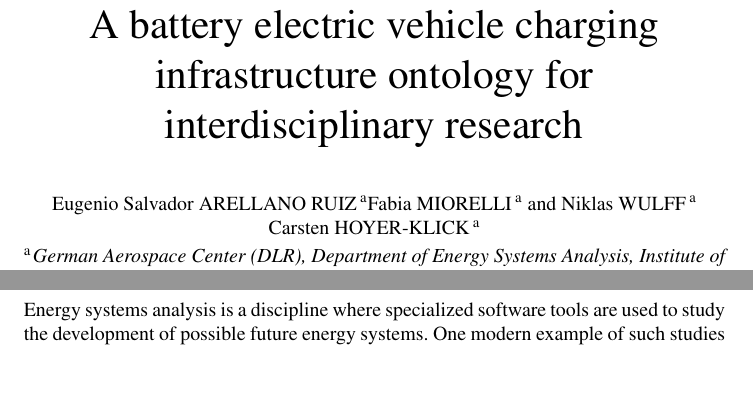
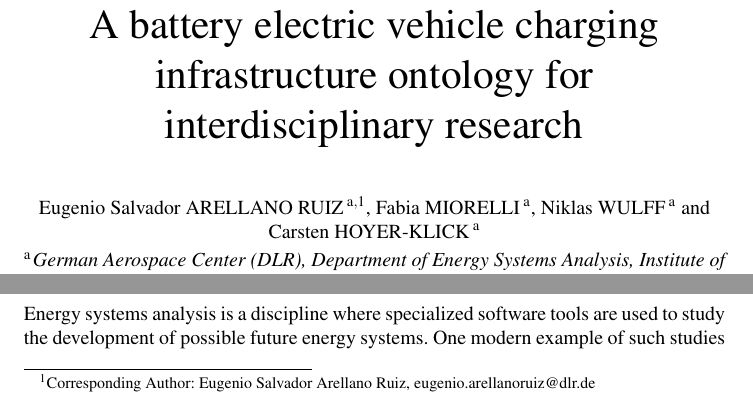
Before and after one commit to dlr-ve-esy/charging-ontology, a LaTeX document (paper/paper.tex): two parts of page 1 of 13, joined at a grey line, cut so that both start at the same text, the shorter picture padded with empty space. Compiled offline with pdfLaTeX; a LaTeX package or settings file that is missing is left out.

Commit message:
Added corresponding author

```diff
--- a/paper/paper.tex
+++ b/paper/paper.tex
@@ -48,11 +48,11 @@
 % \markboth{}{April 2024\hb}
 %\subtitle{Subtitle}
 
-\author[A]{\fnms{Eugenio Salvador} \snm{Arellano Ruiz}\orcid{0000-0003-2508-3976}}%
-% \thanks{Corresponding Author: Author Name, contact details.}},
-\author[A]{\fnms{Fabia} \snm{Miorelli}\orcid{0000-0001-5095-5401}}
+\author[A]{\fnms{Eugenio Salvador} \snm{Arellano Ruiz}\orcid{0000-0003-2508-3976}%
+\thanks{Corresponding Author: Eugenio Salvador Arellano Ruiz, eugenio.arellanoruiz@dlr.de}},
+\author[A]{\fnms{Fabia} \snm{Miorelli}\orcid{0000-0001-5095-5401}},
+\author[A]{\fnms{Niklas} \snm{Wulff}\orcid{0000-0002-4659-6984}}
 and
-\author[A]{\fnms{Niklas} \snm{Wulff}\orcid{0000-0002-4659-6984}}
 \author[A]{\fnms{Carsten} \snm{Hoyer-Klick}\orcid{0000-0002-7273-9176}}
 
 % \runningauthor{B.P. Manager et al.}
```
